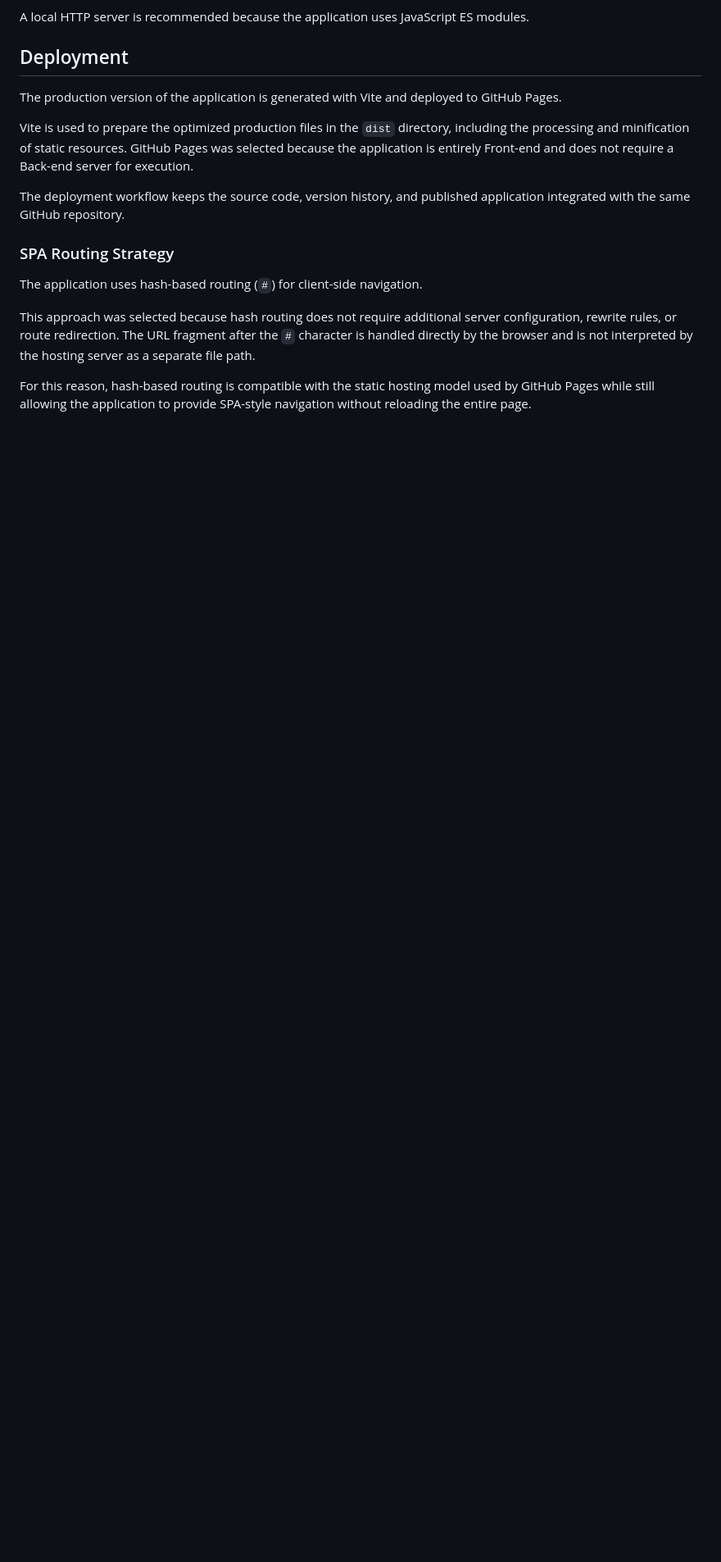
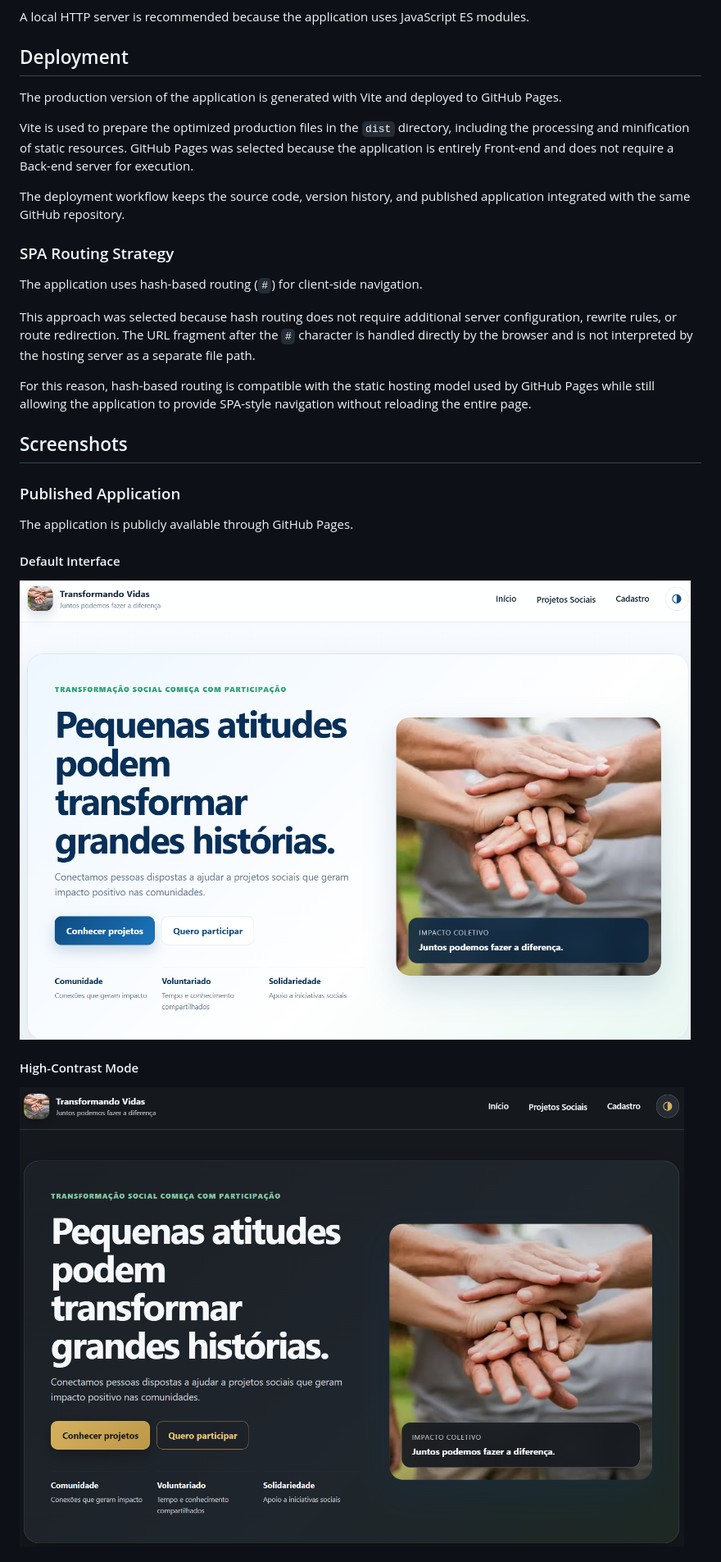
Before and after one commit to RodPavao/ong-transformando-vidas, a Markdown page: README.md, the part around one of its changes. Shown at 82% size. GitHub-like rendering; pictures changed too: imagens/screenshots/home-high-contrast.png (added), imagens/screenshots/home-light.png (added); blank space fills up the shorter version.

Commit message:
docs: add project screenshots and deployment evidence

```diff
--- a/README.md
+++ b/README.md
@@ -109,3 +109,17 @@ This approach was selected because hash routing does not require additional serv
 
 For this reason, hash-based routing is compatible with the static hosting model used by GitHub Pages while still allowing the application to provide SPA-style navigation without reloading the entire page.
 
+## Screenshots
+
+### Published Application
+
+The application is publicly available through GitHub Pages.
+
+#### Default Interface
+
+![ONG Transformando Vidas - Published application](imagens/screenshots/home-light.png)
+
+#### High-Contrast Mode
+
+![ONG Transformando Vidas - High-contrast mode](imagens/screenshots/home-high-contrast.png)
+
```
Also changed, not shown: other parts of README.md (+12 -0 lines), imagens/screenshots/github-actions-deploy.png (added), imagens/screenshots/github-pages-settings.png (added).
